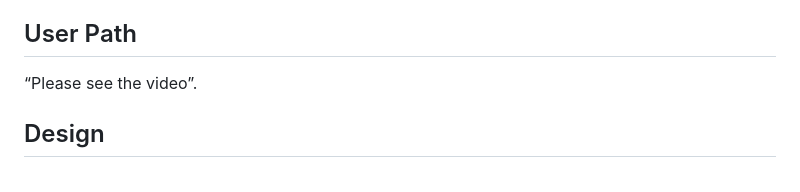
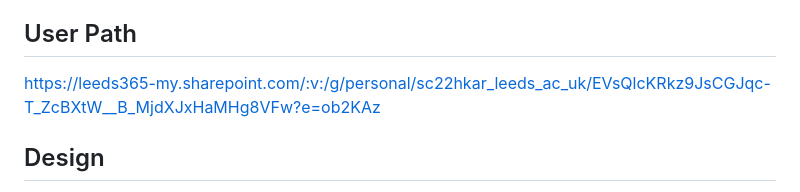
Before and after one commit to HassanKh17/E-Commerce-Website, a Markdown page: README.md, the part around the change. Drawn GitHub-style.

```diff
--- a/README.md
+++ b/README.md
@@ -2,7 +2,7 @@
 HK Store is an e-commerce platform specialised in cricket goods, enabling users to easily browse and checkout. Admins have an interface to effortlessly add, update, and manage cricket products, ensuring a seamless online experience for cricket enthusiasts.
 
 ## User Path
-“Please see the video”.
+https://leeds365-my.sharepoint.com/:v:/g/personal/sc22hkar_leeds_ac_uk/EVsQlcKRkz9JsCGJqc-T_ZcBXtW__B_MjdXJxHaMHg8VFw?e=ob2KAz
 
 ## Design
 The website boasts a contemporary aesthetic with a clean and modern design. The colour scheme, featuring `#f5f5f5` for the background and `#333` for the navigation bar has a contrast ratio of approximately 4.49:1 which meets the WCGA AA standards for normal text.
```
